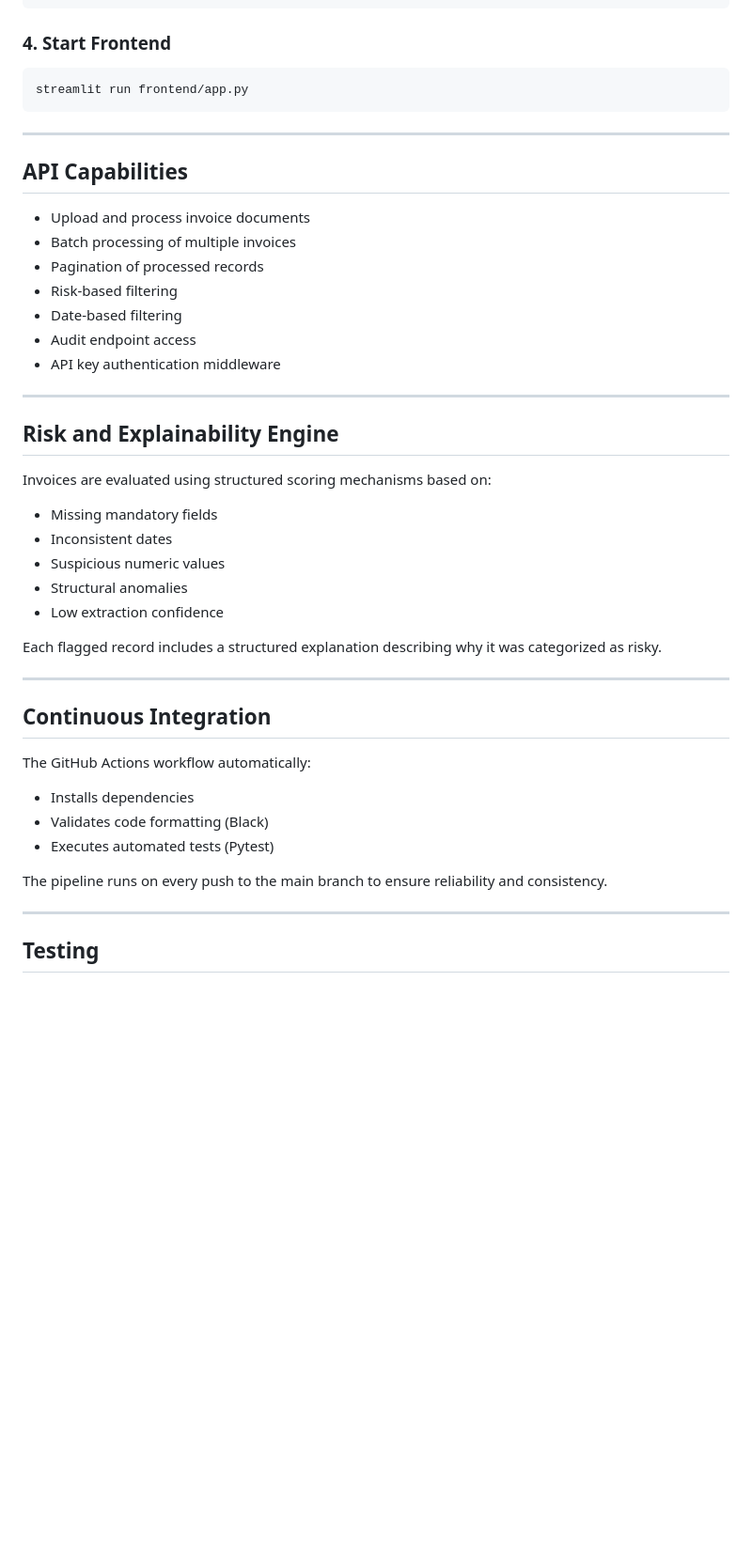
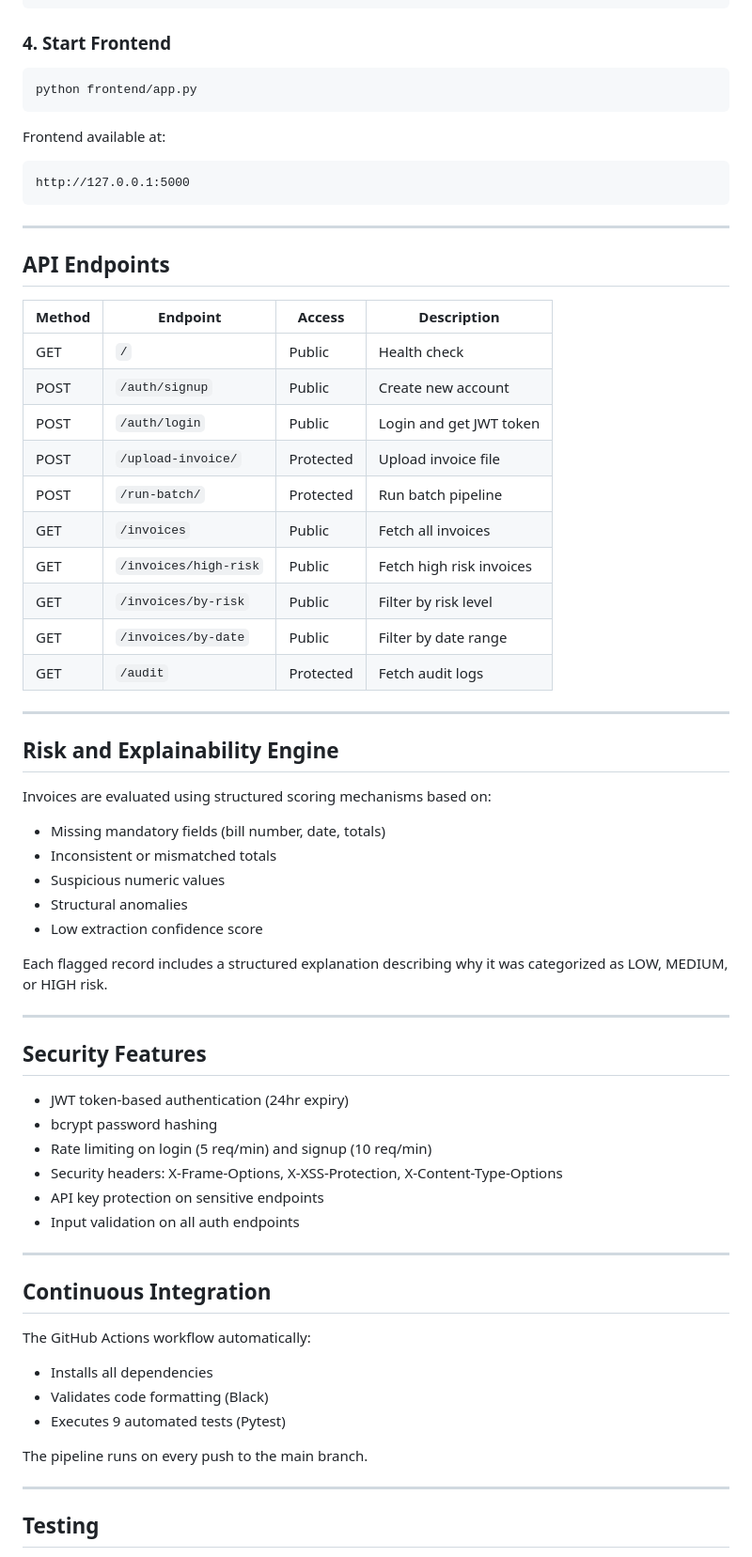
Before and after one commit to palprityush-ops/financial-document, a Markdown page: README.md, the part around one of its changes. Shown at 94% size. GitHub-like rendering; blank space fills up the shorter version.

Commit message:
docs: update README with live URLs, team, API table and test coverage

````diff
--- a/README.md
+++ b/README.md
@@ -170,20 +209,31 @@ http://127.0.0.1:8000
 ### 4. Start Frontend
 
 ```bash
-streamlit run frontend/app.py
+python frontend/app.py
+```
+
+Frontend available at:
+
+```
+http://127.0.0.1:5000
 ```
 
 ---
 
-## API Capabilities
+## API Endpoints
 
-- Upload and process invoice documents
-- Batch processing of multiple invoices
-- Pagination of processed records
-- Risk-based filtering
-- Date-based filtering
-- Audit endpoint access
-- API key authentication middleware
+| Method | Endpoint | Access | Description |
+|---|---|---|---|
+| GET | `/` | Public | Health check |
+| POST | `/auth/signup` | Public | Create new account |
+| POST | `/auth/login` | Public | Login and get JWT token |
+| POST | `/upload-invoice/` | Protected | Upload invoice file |
+| POST | `/run-batch/` | Protected | Run batch pipeline |
+| GET | `/invoices` | Public | Fetch all invoices |
+| GET | `/invoices/high-risk` | Public | Fetch high risk invoices |
+| GET | `/invoices/by-risk` | Public | Filter by risk level |
+| GET | `/invoices/by-date` | Public | Filter by date range |
+| GET | `/audit` | Protected | Fetch audit logs |
 
 ---
 
@@ -191,13 +241,24 @@ streamlit run frontend/app.py
 
 Invoices are evaluated using structured scoring mechanisms based on:
 
-- Missing mandatory fields
-- Inconsistent dates
+- Missing mandatory fields (bill number, date, totals)
+- Inconsistent or mismatched totals
 - Suspicious numeric values
 - Structural anomalies
-- Low extraction confidence
+- Low extraction confidence score
 
-Each flagged record includes a structured explanation describing why it was categorized as risky.
+Each flagged record includes a structured explanation describing why it was categorized as LOW, MEDIUM, or HIGH risk.
+
+---
+
+## Security Features
+
+- JWT token-based authentication (24hr expiry)
+- bcrypt password hashing
+- Rate limiting on login (5 req/min) and signup (10 req/min)
+- Security headers: X-Frame-Options, X-XSS-Protection, X-Content-Type-Options
+- API key protection on sensitive endpoints
+- Input validation on all auth endpoints
 
 ---
 
@@ -205,11 +266,11 @@ Each flagged record includes a structured explanation describing why it was cate
 
 The GitHub Actions workflow automatically:
 
-- Installs dependencies
+- Installs all dependencies
 - Validates code formatting (Black)
-- Executes automated tests (Pytest)
+- Executes 9 automated tests (Pytest)
 
-The pipeline runs on every push to the main branch to ensure reliability and consistency.
+The pipeline runs on every push to the main branch.
 
 ---
 
````
Also changed, not shown: other parts of README.md (+93 -36 lines).
